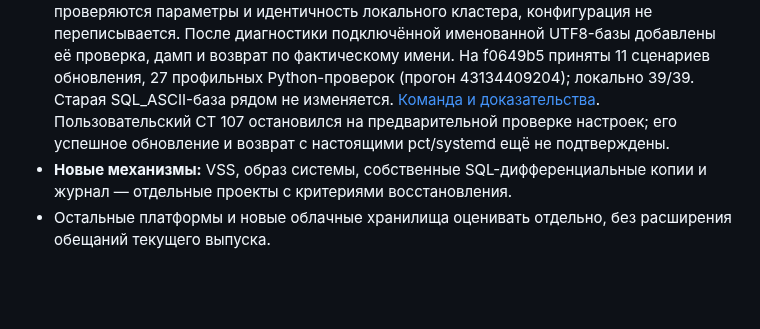
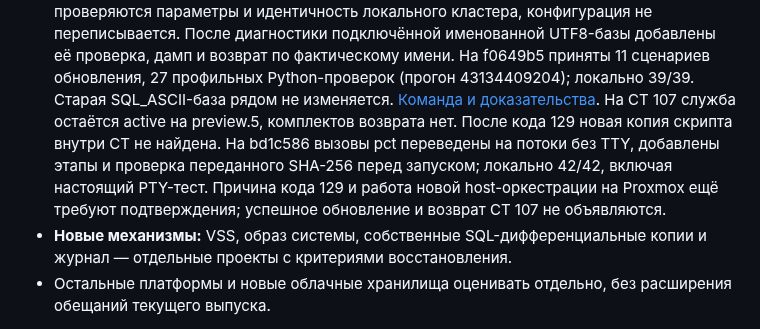
Before and after one commit to sanekman/1C-Backup, a Markdown page: docs/windows-roadmap.md, the part around the change. GitHub-like rendering; blank space fills up the shorter version.

Commit message:
docs: track Proxmox host transfer checks and pending code 129 verification [skip ci]

```diff
--- a/docs/windows-roadmap.md
+++ b/docs/windows-roadmap.md
@@ -271,8 +271,12 @@ Alpha.35 остаётся неподписанным предварительн
   На f0649b5 приняты 11 сценариев обновления, 27 профильных Python-проверок
   (прогон 43134409204); локально 39/39. Старая SQL_ASCII-база рядом не изменяется.
   [Команда и доказательства](server-proxmox.md#6-обновить-существующий-lxc).
-  Пользовательский CT 107 остановился на предварительной проверке настроек;
-  его успешное обновление и возврат с настоящими pct/systemd ещё не подтверждены.
+  На CT 107 служба остаётся active на preview.5, комплектов возврата нет.
+  После кода 129 новая копия скрипта внутри CT не найдена. На bd1c586 вызовы
+  pct переведены на потоки без TTY, добавлены этапы и проверка переданного
+  SHA-256 перед запуском; локально 42/42, включая настоящий PTY-тест.
+  Причина кода 129 и работа новой host-оркестрации на Proxmox ещё требуют
+  подтверждения; успешное обновление и возврат CT 107 не объявляются.
 - **Новые механизмы:** VSS, образ системы, собственные SQL-дифференциальные
   копии и журнал — отдельные проекты с критериями восстановления.
 - Остальные платформы и новые облачные хранилища оценивать отдельно,
```
